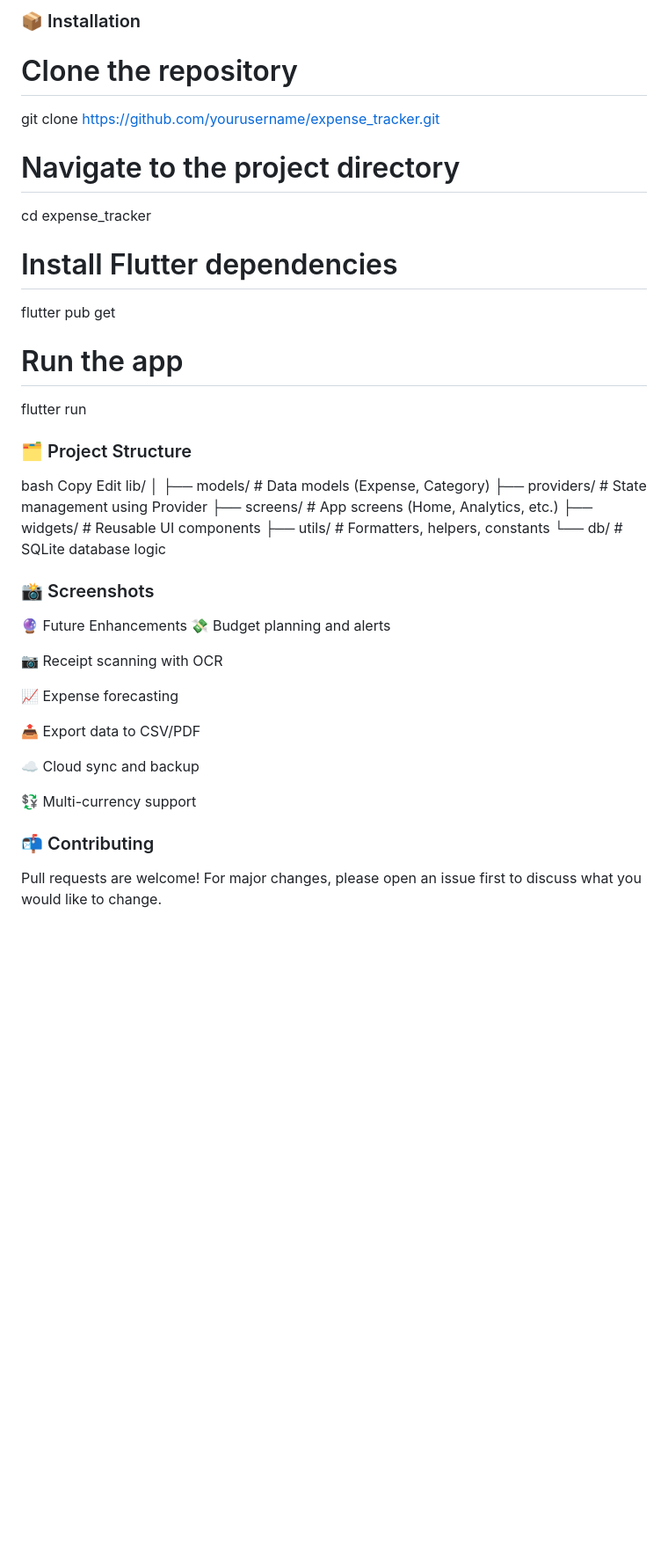
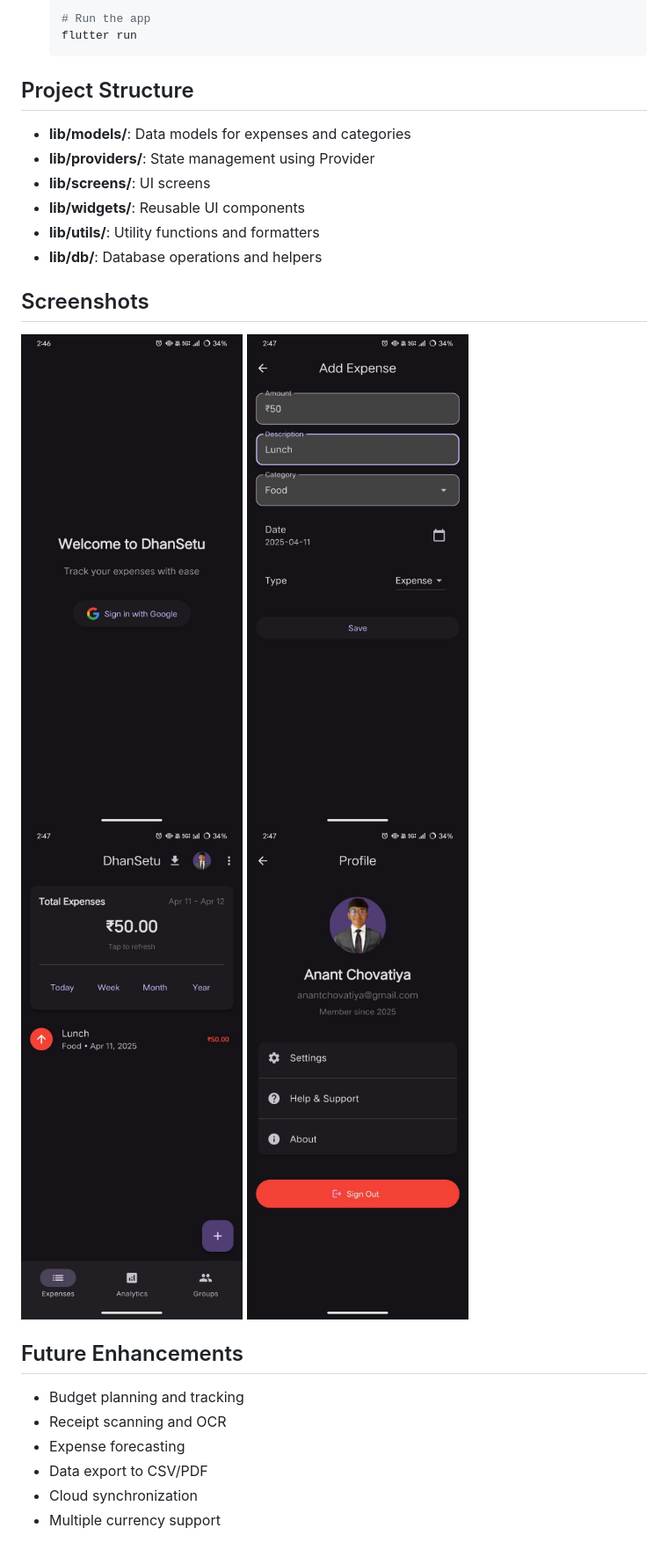
Before and after one commit to anantchovatiya/dhansetu, a Markdown page: README.md, the part around the change printed below. Shown: that part at 88% size. Drawn GitHub-style; pictures changed too: IMG-20250411-WA0001.jpg (added), IMG-20250411-WA0002.jpg (added), IMG-20250411-WA0003.jpg (added); blank space fills up the shorter version.

Commit message:
Updated home screen layout and README

````diff
--- a/README.md
+++ b/README.md
@@ -46,46 +51,29 @@ A comprehensive **Flutter app** for tracking expenses, analyzing spending habits
 
-### 📦 Installation
+   # Run the app
+   flutter run
+   ```
+
+## Project Structure
+
+- **lib/models/**: Data models for expenses and categories
+- **lib/providers/**: State management using Provider
+- **lib/screens/**: UI screens
+- **lib/widgets/**: Reusable UI components
+- **lib/utils/**: Utility functions and formatters
+- **lib/db/**: Database operations and helpers
+
+## Screenshots
+![alt text](IMG-20250411-WA0002.jpg)
+![alt text](IMG-20250411-WA0004.jpg)
+![alt text](IMG-20250411-WA0003.jpg)
+![alt text](IMG-20250411-WA0001.jpg)
 
 
-# Clone the repository
-git clone https://github.com/yourusername/expense_tracker.git
+## Future Enhancements
 
-# Navigate to the project directory
-cd expense_tracker
-
-# Install Flutter dependencies
-flutter pub get
-
-# Run the app
-flutter run
-
-### 🗂️ Project Structure
-bash
-Copy
-Edit
-lib/
-│
-├── models/        # Data models (Expense, Category)
-├── providers/     # State management using Provider
-├── screens/       # App screens (Home, Analytics, etc.)
-├── widgets/       # Reusable UI components
-├── utils/         # Formatters, helpers, constants
-└── db/            # SQLite database logic
-
-### 📸 Screenshots
-<!-- Add screenshots here --> <!-- ![Home Screen](screenshots/home.png) --> <!-- ![Analytics Screen](screenshots/analytics.png) -->
-🔮 Future Enhancements
-💸 Budget planning and alerts
-
-📷 Receipt scanning with OCR
-
-📈 Expense forecasting
-
-📤 Export data to CSV/PDF
-
-☁️ Cloud sync and backup
-
-💱 Multi-currency support
-
-### 📬 Contributing
-Pull requests are welcome! For major changes, please open an issue first to discuss what you would like to change.
+- Budget planning and tracking
+- Receipt scanning and OCR
+- Expense forecasting
+- Data export to CSV/PDF
+- Cloud synchronization
+- Multiple currency support
````
Also changed, not shown: other parts of README.md (+37 -32 lines).
